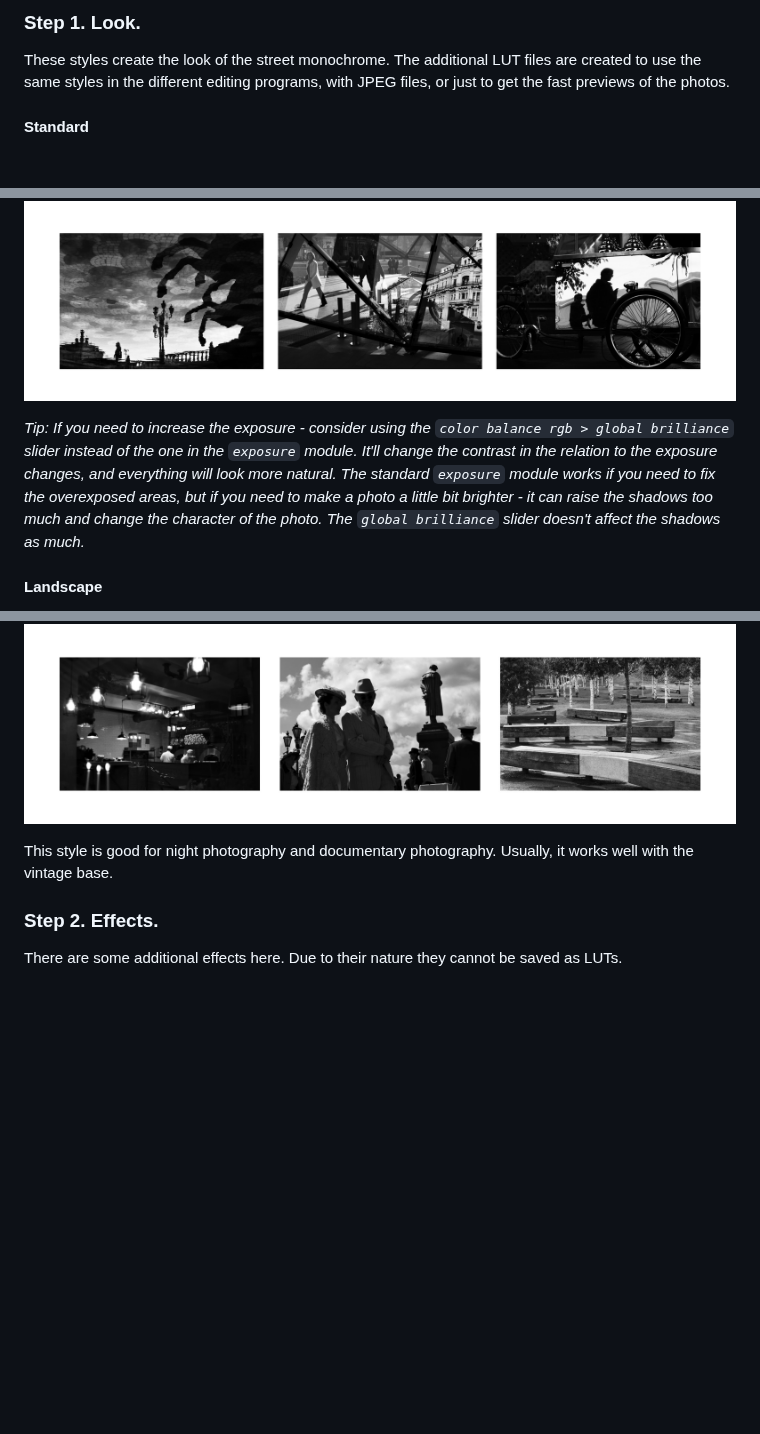
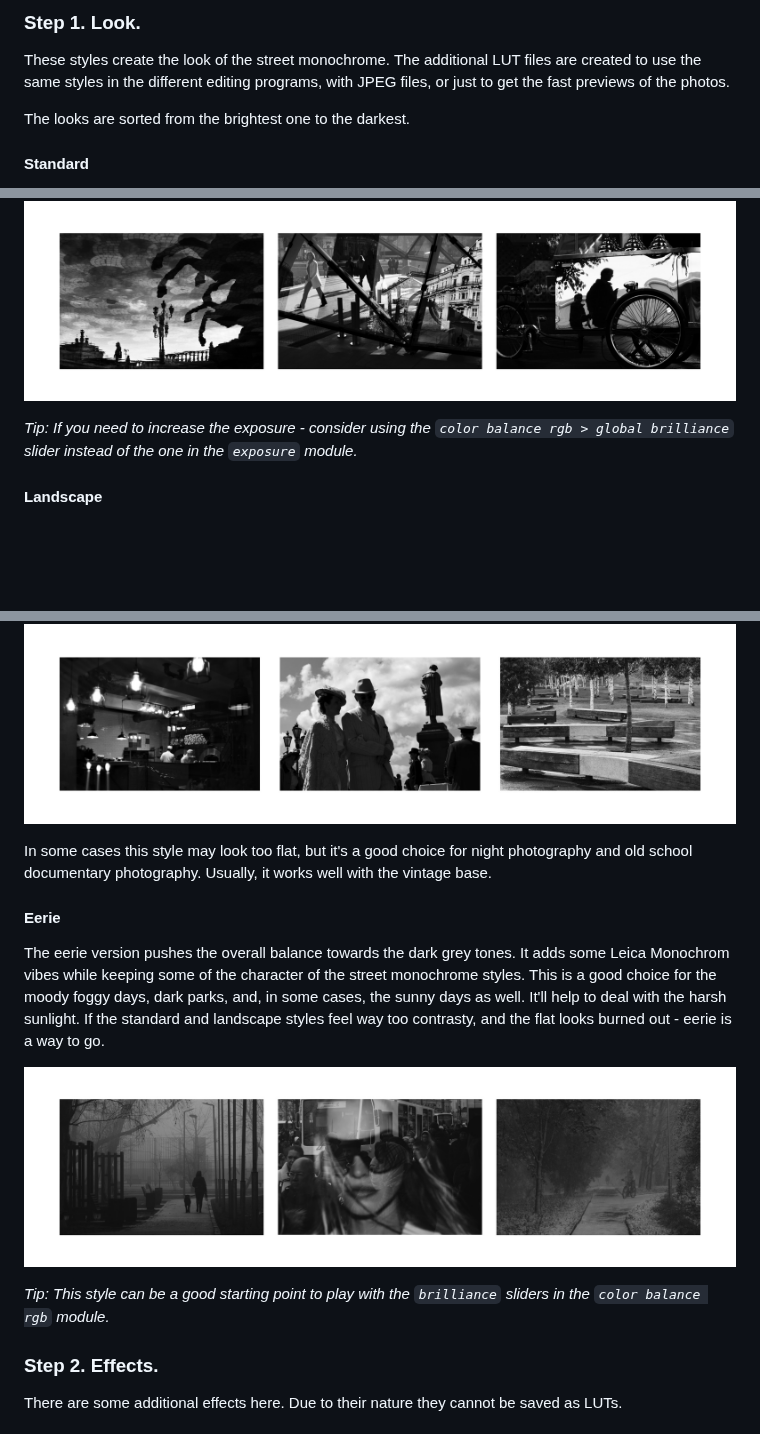
Before and after one commit to sfi0zy/street-monochrome, a Markdown page: README.md, 3 parts joined by grey strips. Rendered like a GitHub page; pictures changed too: examples/eerie.jpg (added); blank space fills up the shorter version.

Commit message:
Add the eerie style

```diff
--- a/README.md
+++ b/README.md
@@ -31,13 +31,15 @@ This style turns off the `sharpen` module and uses the `contrast equalizer` to a
 
 These styles create the look of the street monochrome. The additional LUT files are created to use the same styles in the different editing programs, with JPEG files, or just to get the fast previews of the photos.
 
+The looks are sorted from the brightest one to the darkest.
+
 #### Standard
 
 This is a high contrast style with a lot of blacks. It doesn't emulate any existing film, although you can find some parallels with the JCH StreetPan 400 or with the pushed Kodak Tri-X 400 film stocks. In most situations it'll work better for the underexposed images. Protect the highlights, embrace the shadows, and it'll work as intended. Don't be afraid to lower the exposure.
 
 ![examples](examples/standard.jpg)
 
-*Tip: If you need to increase the exposure - consider using the `color balance rgb > global brilliance` slider instead of the one in the `exposure` module. It'll change the contrast in the relation to the exposure changes, and everything will look more natural. The standard `exposure` module works if you need to fix the overexposed areas, but if you need to make a photo a little bit brighter - it can raise the shadows too much and change the character of the photo. The `global brilliance` slider doesn't affect the shadows as much.*
+*Tip: If you need to increase the exposure - consider using the `color balance rgb > global brilliance` slider instead of the one in the `exposure` module.*
 
 #### Landscape
 
@@ -53,7 +55,15 @@ The flat version has the noticeable 50% mask on the `rgb curve`. It reduces the
 
 ![examples](examples/flat.jpg)
 
-This style is good for night photography and documentary photography. Usually, it works well with the vintage base.
+In some cases this style may look too flat, but it's a good choice for night photography and old school documentary photography. Usually, it works well with the vintage base.
+
+#### Eerie
+
+The eerie version pushes the overall balance towards the dark grey tones. It adds some Leica Monochrom vibes while keeping some of the character of the street monochrome styles. This is a good choice for the moody foggy days, dark parks, and, in some cases, the sunny days as well. It'll help to deal with the harsh sunlight. If the standard and landscape styles feel way too contrasty, and the flat looks burned out - eerie is a way to go.
+
+![examples](examples/eerie.jpg)
+
+*Tip: This style can be a good starting point to play with the `brilliance` sliders in the `color balance rgb` module.*
 
 
 ### Step 2. Effects.
```
Also changed, not shown: 2 other files.
